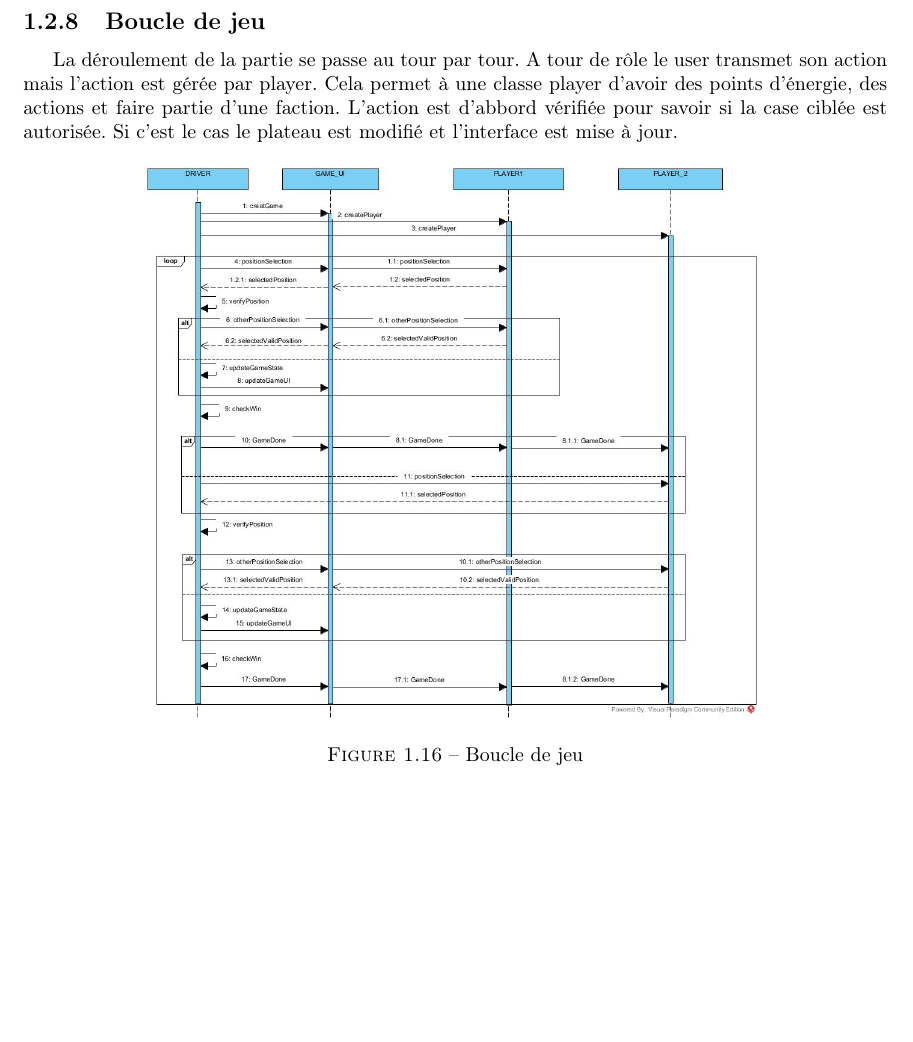
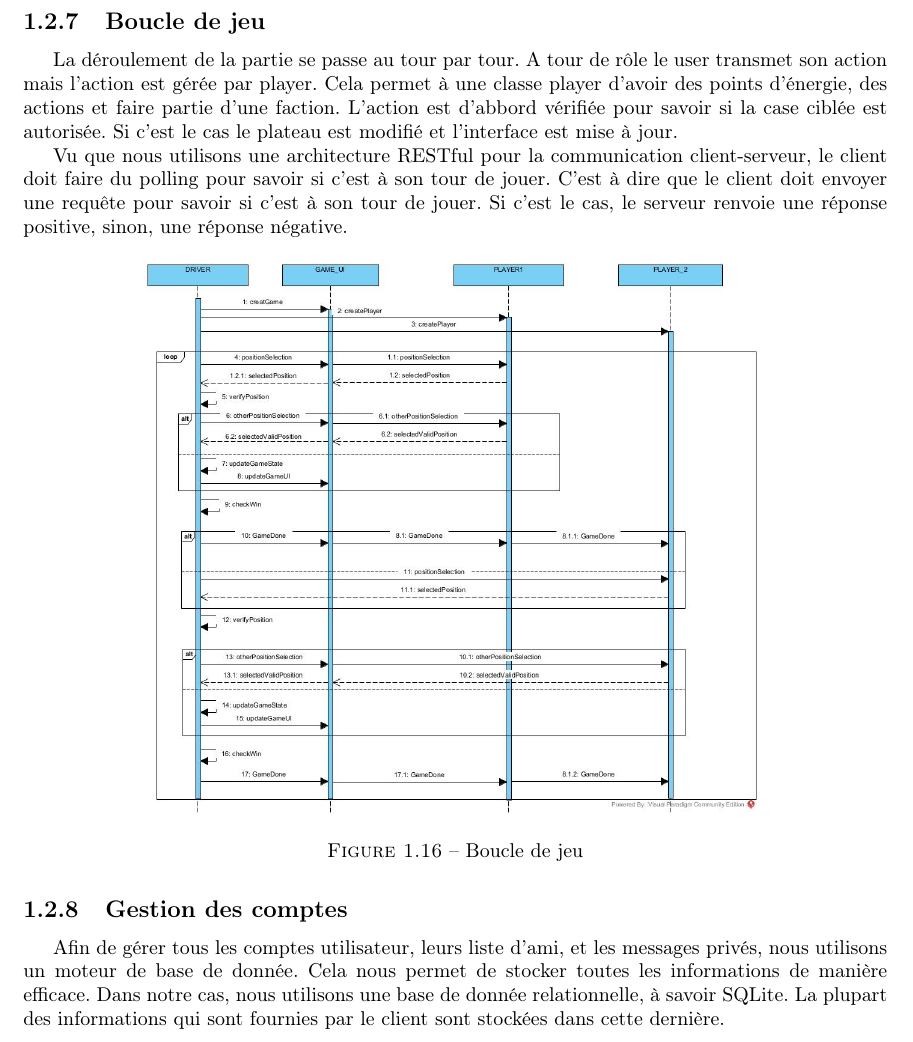
Before and after one commit to Chobischtroumpf/Bataille-Navale-Projet-Informatique-2, a LaTeX document (doc/srd/design_fonctionnement_sys.tex, which reads doc/srd/design_fonctionnement_sys/fonctionnement_sys.tex): part of page 12 of 12, cut so that both start at the same text, the shorter picture padded with empty space. Compiled offline with pdfLaTeX.

Commit message:
docs: base de donnée

```diff
--- a/doc/srd/design_fonctionnement_sys/fonctionnement_sys.tex
+++ b/doc/srd/design_fonctionnement_sys/fonctionnement_sys.tex
@@ -102,6 +100,9 @@ mais l'action est gérée par player. Cela permet à une classe player d'avoir d
 d'une faction. L'action est d'abbord vérifiée pour savoir si la case ciblée est autorisée. Si c'est le cas le plateau
 est modifié et l'interface est mise à jour.
 
+Vu que nous utilisons une architecture RESTful pour la communication client-serveur, le client doit faire du polling pour savoir si c'est à son tour de jouer.
+C'est à dire que le client doit envoyer une requête pour savoir si c'est à son tour de jouer. Si c'est le cas, le serveur renvoie une réponse positive, sinon, une réponse négative.
+
 \begin{figure}[H]
     \centering
     \includegraphics[scale=0.3]{img_design/Game.jpg}
@@ -109,6 +110,10 @@ est modifié et l'interface est mise à jour.
     \caption{Boucle de jeu}
 \end{figure}
 
+\subsection{Gestion des comptes}
+Afin de gérer tous les comptes utilisateur, leurs liste d'ami, et les messages privés, nous utilisons un moteur de base de donnée.
+Cela nous permet de stocker toutes les informations de manière efficace. Dans notre cas, nous utilisons une base de donnée relationnelle, à savoir SQLite.
+La plupart des informations qui sont fournies par le client sont stockées dans cette dernière.
 
 
 \end{document}
```
Also changed, not shown: doc/srd/master.pdf, doc/srd/design_fonctionnement_sys/fonctionnement_sys.tex (2 more changed lines), 1 other file.
